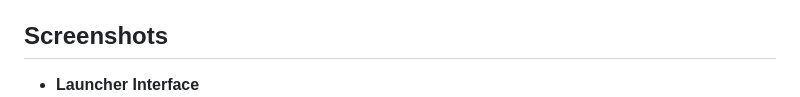
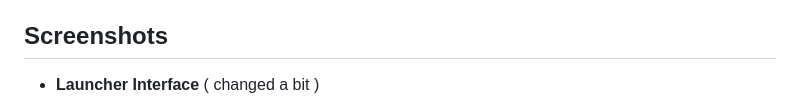
Before and after one commit to noxygalaxy/TWLauncher, a Markdown page: README.md, the part around the change. GitHub-like rendering.

```diff
--- a/README.md
+++ b/README.md
@@ -12,7 +12,7 @@
 
 ## Screenshots
 
-- **Launcher Interface**
+- **Launcher Interface** ( changed a bit )
   <img src="gh-assets/launcher-image.png" style="border-radius:20px;" alt="TWLauncher Interface">
 
 ## Features
```
